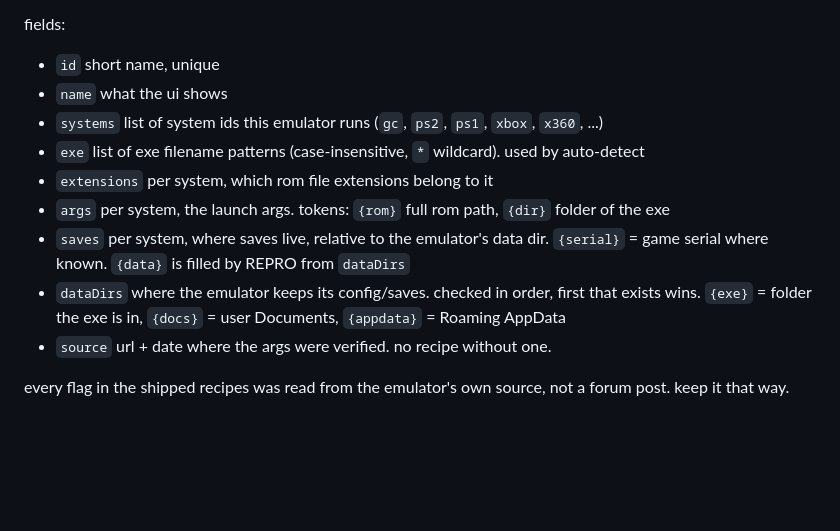
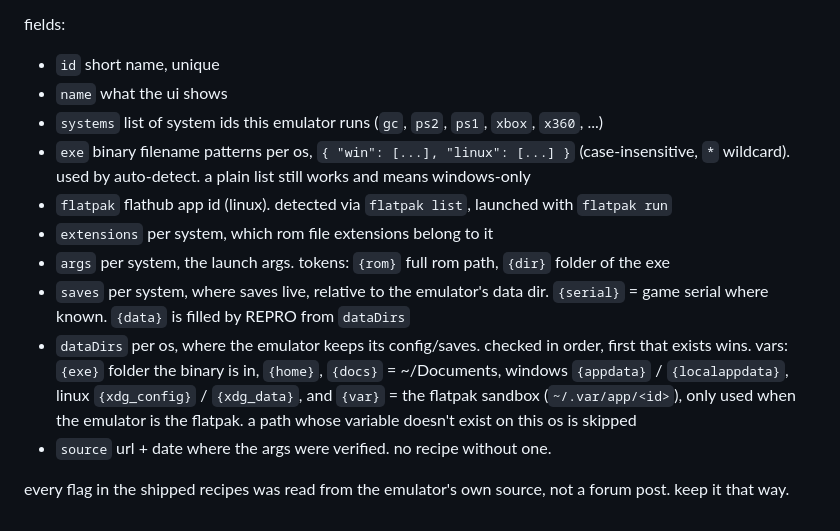
Before and after one commit to Delkyy/REPRO, a Markdown page: recipes/README.md, the part around the change. GitHub-like rendering; blank space fills up the shorter version.

```diff
--- a/recipes/README.md
+++ b/recipes/README.md
@@ -7,11 +7,12 @@ fields:
 - `id` short name, unique
 - `name` what the ui shows
 - `systems` list of system ids this emulator runs (`gc`, `ps2`, `ps1`, `xbox`, `x360`, ...)
-- `exe` list of exe filename patterns (case-insensitive, `*` wildcard). used by auto-detect
+- `exe` binary filename patterns per os, `{ "win": [...], "linux": [...] }` (case-insensitive, `*` wildcard). used by auto-detect. a plain list still works and means windows-only
+- `flatpak` flathub app id (linux). detected via `flatpak list`, launched with `flatpak run`
 - `extensions` per system, which rom file extensions belong to it
 - `args` per system, the launch args. tokens: `{rom}` full rom path, `{dir}` folder of the exe
 - `saves` per system, where saves live, relative to the emulator's data dir. `{serial}` = game serial where known. `{data}` is filled by REPRO from `dataDirs`
-- `dataDirs` where the emulator keeps its config/saves. checked in order, first that exists wins. `{exe}` = folder the exe is in, `{docs}` = user Documents, `{appdata}` = Roaming AppData
+- `dataDirs` per os, where the emulator keeps its config/saves. checked in order, first that exists wins. vars: `{exe}` folder the binary is in, `{home}`, `{docs}` = ~/Documents, windows `{appdata}` / `{localappdata}`, linux `{xdg_config}` / `{xdg_data}`, and `{var}` = the flatpak sandbox (`~/.var/app/<id>`), only used when the emulator is the flatpak. a path whose variable doesn't exist on this os is skipped
 - `source` url + date where the args were verified. no recipe without one.
 
 every flag in the shipped recipes was read from the emulator's own source, not a forum post. keep it that way.
```
Also changed, not shown: README.md (+29 -10 lines), docs/shots/couch.png (added), docs/shots/desktop.png (added), 12 other files.
